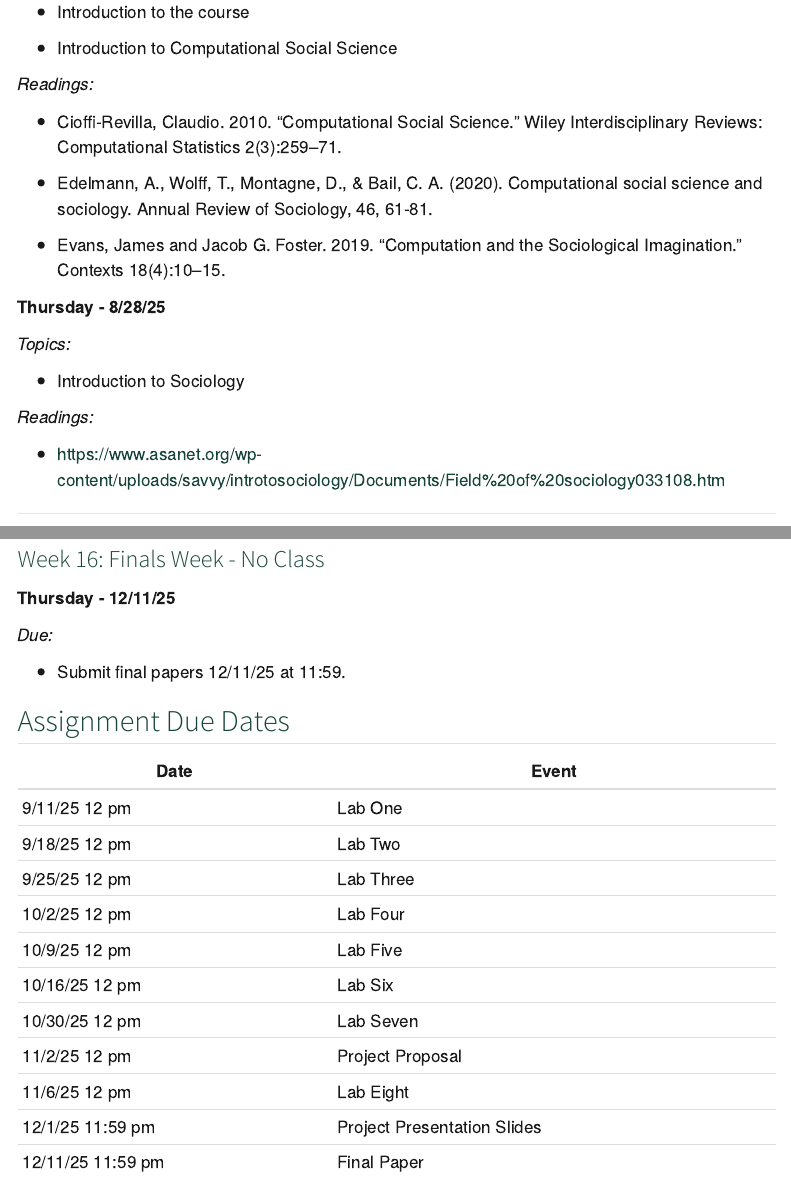
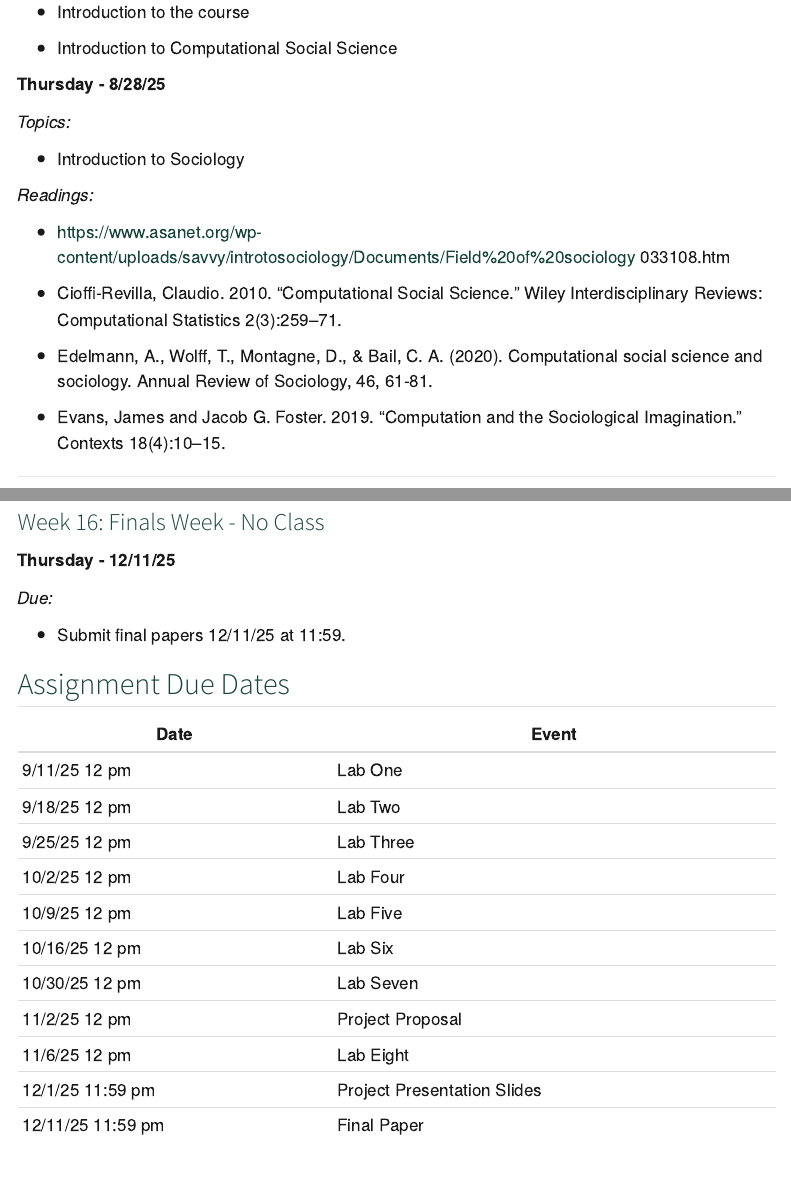
Before and after one commit to AngelitaRepetto/CSS-Class-Fall-2025, a Quarto document (schedule.qmd): the page in a window 1100 px wide, from 300 px down, and a second part further down, joined at a grey line. Rendered offline with R 4.5, knitr and Pandoc in place of Quarto, with nearby package versions; menus at the side of the page are left out.

Commit message:
additional tweaks

```diff
--- a/_quarto.yml
+++ b/_quarto.yml
@@ -22,31 +22,10 @@ website:
             href: assignments/Lab One.qmd
           - text: "Lab Two - Part Two"
             href: assignments/Lab One Part Two.qmd
-          #- text: "Lab Three"
-          #  href: assignments/projects.qmd
-          #- text: "Lab Four"
-          #  href: assignments/projects.qmd
-         # - text: "Lab Five"
-         #   href: assignments/projects.qmd
-         # - text: "Lab Six"
-         #   href: assignments/projects.qmd
-         # - text: "Lab Seven"
-         #   href: assignments/projects.qmd
-        #  - text: "Lab Eight"
-        #    href: assignments/projects.qmd
-      - text: "Final Project"
-        menu:
-          - text: "Project Proposal"
-        #    href: resources/software.qmd
-          - text: "Project Presentation"
-          #  href: resources/tutorials.qmd
-          - text: "Final Paper"
-          #  href: resources/data.qmd
+
     right:
-      - icon: github
-        href: https://github.com/[YOUR-USERNAME]/css-fall2025
       - icon: envelope
-        href: mailto:[YOUR-EMAIL]
+        href: mailto:[arepetto@msu.edu]
 
   sidebar:
     style: "floating"
--- a/schedule.qmd
+++ b/schedule.qmd
@@ -18,14 +18,6 @@ Subject to change - check here for most up to date class schedule.
 
 - Introduction to Computational Social Science
 
-*Readings:*
-
-- Cioffi-Revilla, Claudio. 2010. “Computational Social Science.” Wiley Interdisciplinary Reviews:            Computational Statistics 2(3):259–71.
-
-- Edelmann, A., Wolff, T., Montagne, D., & Bail, C. A. (2020). Computational social science and            sociology. Annual Review of Sociology, 46, 61-81.
-
-- Evans, James and Jacob G. Foster. 2019. “Computation and the Sociological Imagination.” Contexts          18(4):10–15.
-
 **Thursday - 8/28/25**
 
 *Topics:*
@@ -34,7 +26,13 @@ Subject to change - check here for most up to date class schedule.
 
 *Readings:*
 
-- https://www.asanet.org/wp-content/uploads/savvy/introtosociology/Documents/Field%20of%20sociology033108.htm
+- https://www.asanet.org/wp-content/uploads/savvy/introtosociology/Documents/Field%20of%20sociology       033108.htm
+
+- Cioffi-Revilla, Claudio. 2010. “Computational Social Science.” Wiley Interdisciplinary Reviews:            Computational Statistics 2(3):259–71.
+
+- Edelmann, A., Wolff, T., Montagne, D., & Bail, C. A. (2020). Computational social science and            sociology. Annual Review of Sociology, 46, 61-81.
+
+- Evans, James and Jacob G. Foster. 2019. “Computation and the Sociological Imagination.” Contexts          18(4):10–15.
 
 ---
 
```
Also changed, not shown: docs/search.json, 16 other files.
